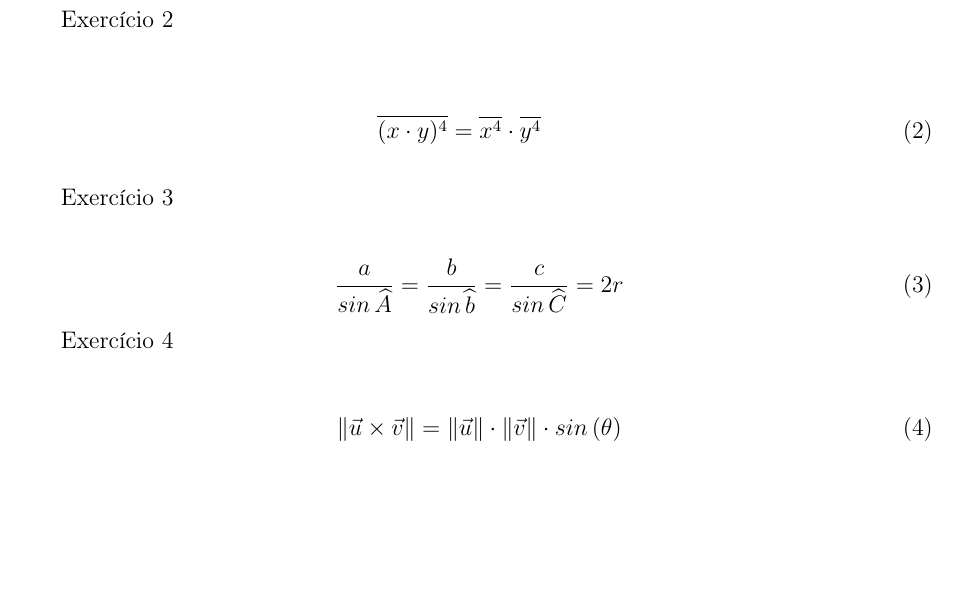
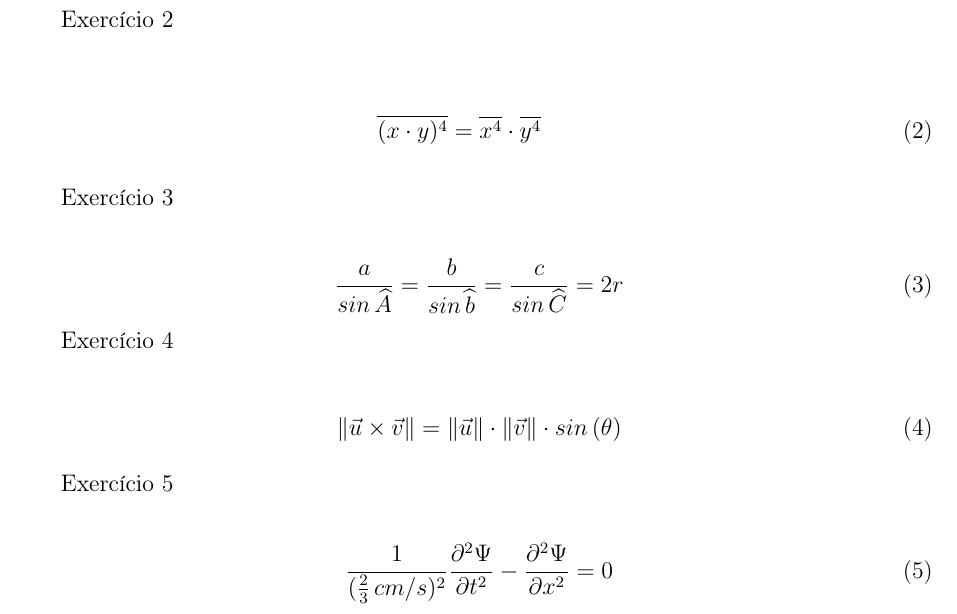
Before and after one commit to alnramos/latex-from-basic-to-advanced, a LaTeX problem sheet (mathematical-environment/Example_02_11.tex): part of the page, cut so that both start at the same text, the shorter picture padded with empty space. Compiled offline with pdfLaTeX.

Commit message:
Example 11 Exercise 5

```diff
--- a/mathematical-environment/Example_02_11.tex
+++ b/mathematical-environment/Example_02_11.tex
@@ -62,4 +62,10 @@ Exercício 4 \\
 sin \, (\theta)
 \end{equation}
 
+Exercício 5 \\
+\begin{equation}
+\frac{1}{ (\frac{2}{3} \, cm/s)^{2} } \frac{ \partial^{2} \Psi }{ \partial t^{2} } -
+\frac{ \partial^{2} \Psi }{ \partial x^{2} } = 0
+\end{equation}
+
 \end{document}
```
